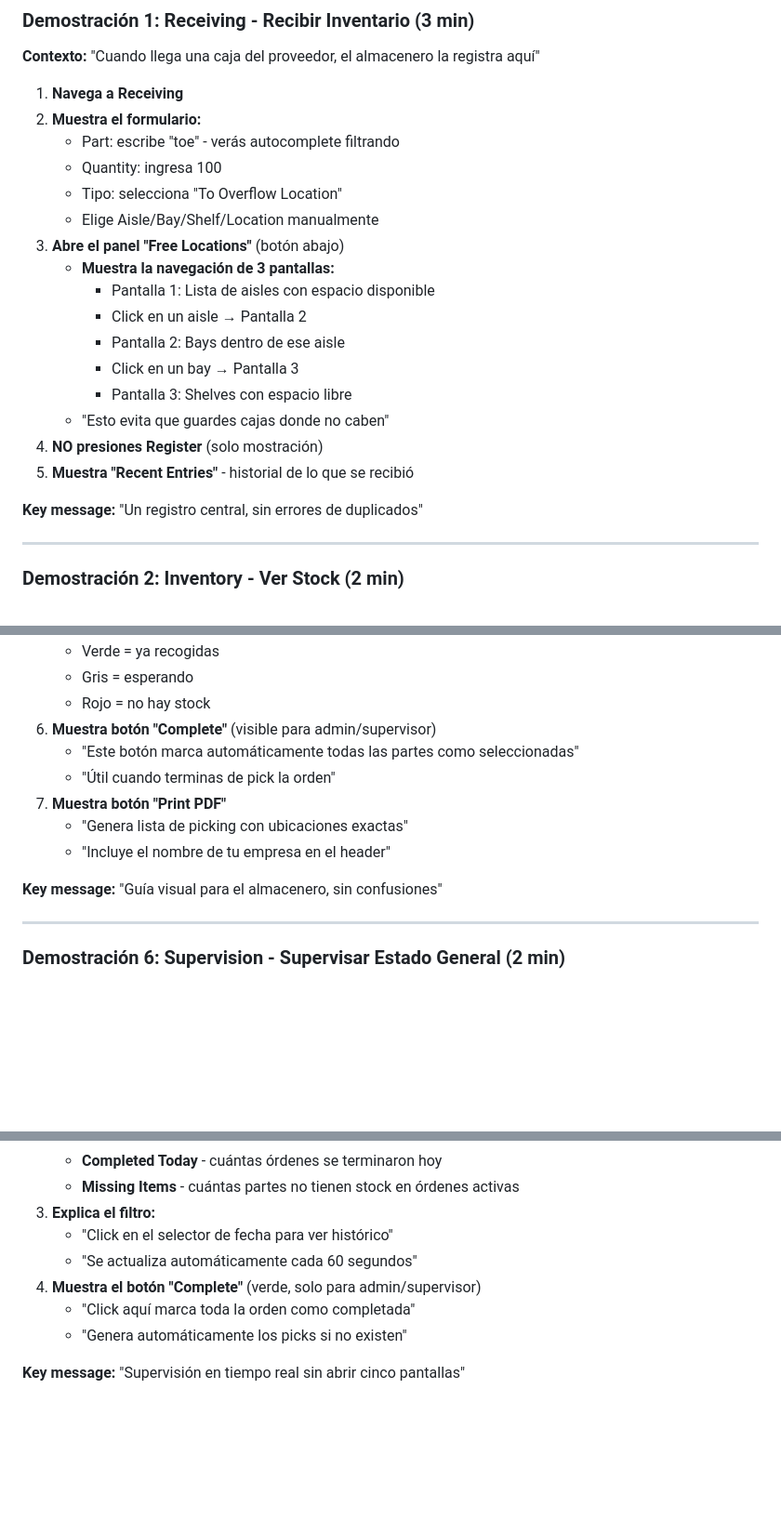
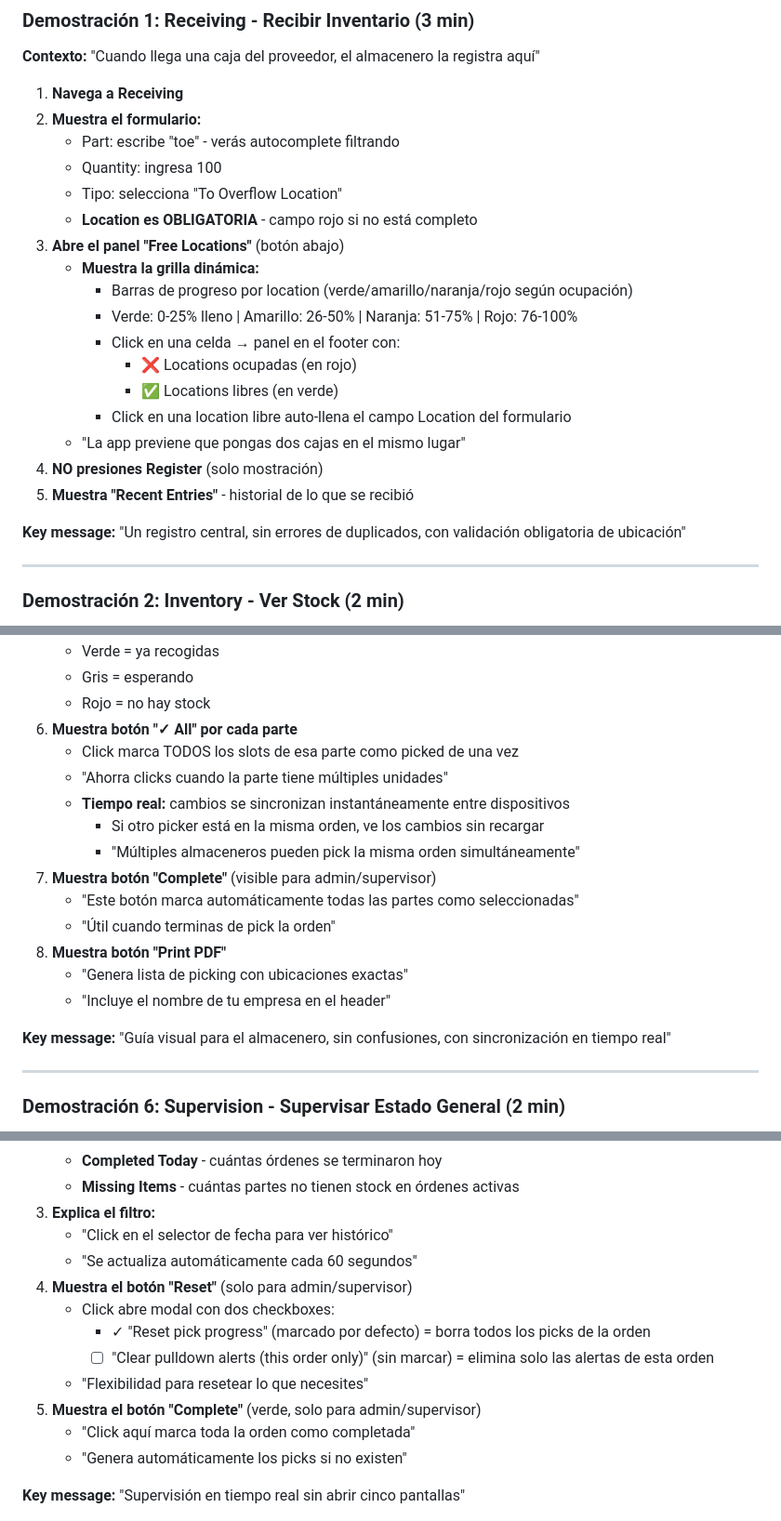
Before and after one commit to sarwin-dev/pickflow, a Markdown page: DEMO_GUIDE.md, 3 parts joined by grey strips. Shown at 93% size. GitHub-like rendering; blank space fills up the shorter version.

Commit message:
docs: update DEMO_GUIDE with free locations, pick all button, reset modal and real-time sync

```diff
--- a/DEMO_GUIDE.md
+++ b/DEMO_GUIDE.md
@@ -33,19 +33,20 @@ Una guía práctica para demostrar PickFlow a clientes. Fresca, directa, sin tec
    - Part: escribe "toe" - verás autocomplete filtrando
    - Quantity: ingresa 100
    - Tipo: selecciona "To Overflow Location"
-   - Elige Aisle/Bay/Shelf/Location manualmente
+   - **Location es OBLIGATORIA** - campo rojo si no está completo
 3. **Abre el panel "Free Locations"** (botón abajo)
-   - **Muestra la navegación de 3 pantallas:**
-     - Pantalla 1: Lista de aisles con espacio disponible
-     - Click en un aisle → Pantalla 2
-     - Pantalla 2: Bays dentro de ese aisle
-     - Click en un bay → Pantalla 3
-     - Pantalla 3: Shelves con espacio libre
-   - "Esto evita que guardes cajas donde no caben"
+   - **Muestra la grilla dinámica:**
+     - Barras de progreso por location (verde/amarillo/naranja/rojo según ocupación)
+     - Verde: 0-25% lleno | Amarillo: 26-50% | Naranja: 51-75% | Rojo: 76-100%
+     - Click en una celda → panel en el footer con:
+       - ❌ Locations ocupadas (en rojo)
+       - ✅ Locations libres (en verde)
+     - Click en una location libre auto-llena el campo Location del formulario
+   - "La app previene que pongas dos cajas en el mismo lugar"
 4. **NO presiones Register** (solo mostración)
 5. **Muestra "Recent Entries"** - historial de lo que se recibió
 
-**Key message:** "Un registro central, sin errores de duplicados"
+**Key message:** "Un registro central, sin errores de duplicados, con validación obligatoria de ubicación"
 
 ---
 
@@ -138,14 +143,20 @@ Una guía práctica para demostrar PickFlow a clientes. Fresca, directa, sin tec
    - Verde = ya recogidas
    - Gris = esperando
    - Rojo = no hay stock
-6. **Muestra botón "Complete"** (visible para admin/supervisor)
+6. **Muestra botón "✓ All" por cada parte**
+   - Click marca TODOS los slots de esa parte como picked de una vez
+   - "Ahorra clicks cuando la parte tiene múltiples unidades"
+   - **Tiempo real:** cambios se sincronizan instantáneamente entre dispositivos
+     - Si otro picker está en la misma orden, ve los cambios sin recargar
+     - "Múltiples almaceneros pueden pick la misma orden simultáneamente"
+7. **Muestra botón "Complete"** (visible para admin/supervisor)
    - "Este botón marca automáticamente todas las partes como seleccionadas"
    - "Útil cuando terminas de pick la orden"
-7. **Muestra botón "Print PDF"**
+8. **Muestra botón "Print PDF"**
    - "Genera lista de picking con ubicaciones exactas"
    - "Incluye el nombre de tu empresa en el header"
 
-**Key message:** "Guía visual para el almacenero, sin confusiones"
+**Key message:** "Guía visual para el almacenero, sin confusiones, con sincronización en tiempo real"
 
 ---
 
@@ -161,7 +172,12 @@ Una guía práctica para demostrar PickFlow a clientes. Fresca, directa, sin tec
 3. **Explica el filtro:**
    - "Click en el selector de fecha para ver histórico"
    - "Se actualiza automáticamente cada 60 segundos"
-4. **Muestra el botón "Complete"** (verde, solo para admin/supervisor)
+4. **Muestra el botón "Reset"** (solo para admin/supervisor)
+   - Click abre modal con dos checkboxes:
+     - ✓ "Reset pick progress" (marcado por defecto) = borra todos los picks de la orden
+     - ☐ "Clear pulldown alerts (this order only)" (sin marcar) = elimina solo las alertas de esta orden
+   - "Flexibilidad para resetear lo que necesites"
+5. **Muestra el botón "Complete"** (verde, solo para admin/supervisor)
    - "Click aquí marca toda la orden como completada"
    - "Genera automáticamente los picks si no existen"
 
```
Also changed, not shown: other parts of DEMO_GUIDE.md (+5 -1 lines).
